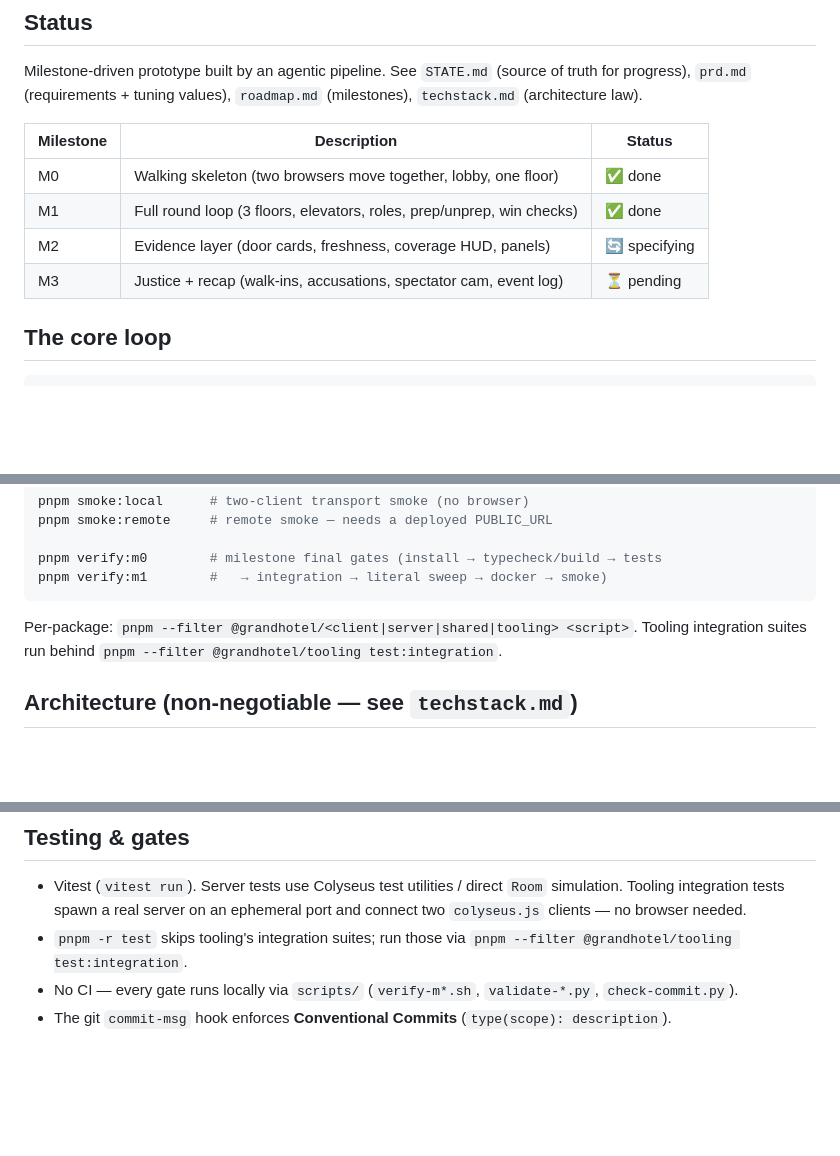
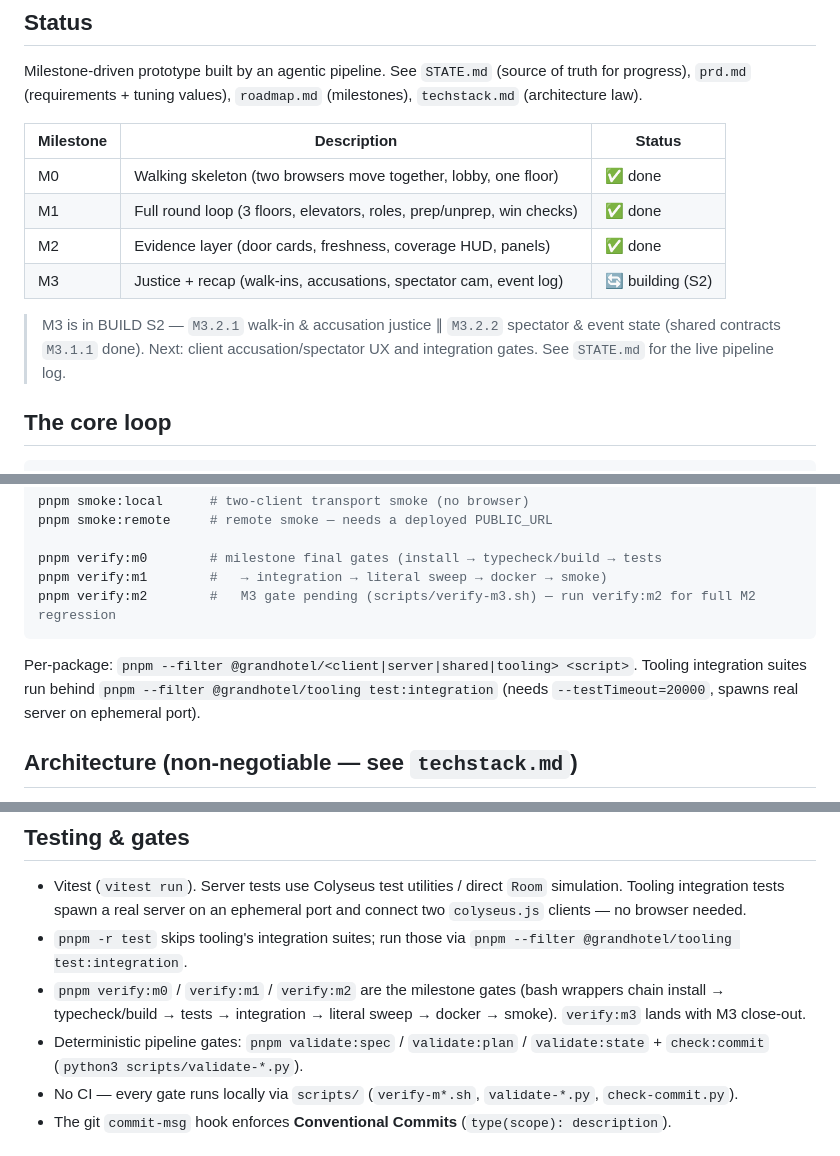
Before and after one commit to du2x/playturnover, a Markdown page: README.md, 3 parts joined by grey strips. Rendered like a GitHub page; blank space fills up the shorter version.

Commit message:
docs(readme): sync status to M2 done and M3 building

````diff
--- a/README.md
+++ b/README.md
@@ -20,8 +20,10 @@ truth for progress), `prd.md` (requirements + tuning values), `roadmap.md` (mile
 |---|---|---|
 | M0 | Walking skeleton (two browsers move together, lobby, one floor) | ✅ done |
 | M1 | Full round loop (3 floors, elevators, roles, prep/unprep, win checks) | ✅ done |
-| M2 | Evidence layer (door cards, freshness, coverage HUD, panels) | 🔄 specifying |
-| M3 | Justice + recap (walk-ins, accusations, spectator cam, event log) | ⏳ pending |
+| M2 | Evidence layer (door cards, freshness, coverage HUD, panels) | ✅ done |
+| M3 | Justice + recap (walk-ins, accusations, spectator cam, event log) | 🔄 building (S2) |
+
+> M3 is in BUILD S2 — `M3.2.1` walk-in & accusation justice ∥ `M3.2.2` spectator & event state (shared contracts `M3.1.1` done). Next: client accusation/spectator UX and integration gates. See `STATE.md` for the live pipeline log.
 
 ## The core loop
 
@@ -70,10 +72,11 @@ pnpm smoke:remote     # remote smoke — needs a deployed PUBLIC_URL
 
 pnpm verify:m0        # milestone final gates (install → typecheck/build → tests
 pnpm verify:m1        #   → integration → literal sweep → docker → smoke)
+pnpm verify:m2        #   M3 gate pending (scripts/verify-m3.sh) — run verify:m2 for full M2 regression
 ```
 
 Per-package: `pnpm --filter @grandhotel/<client|server|shared|tooling> <script>`.
-Tooling integration suites run behind `pnpm --filter @grandhotel/tooling test:integration`.
+Tooling integration suites run behind `pnpm --filter @grandhotel/tooling test:integration` (needs `--testTimeout=20000`, spawns real server on ephemeral port).
 
 ## Architecture (non-negotiable — see `techstack.md`)
 
@@ -96,6 +99,11 @@ Tooling integration suites run behind `pnpm --filter @grandhotel/tooling test:in
   `colyseus.js` clients — no browser needed.
 - `pnpm -r test` skips tooling's integration suites; run those via
   `pnpm --filter @grandhotel/tooling test:integration`.
+- `pnpm verify:m0` / `verify:m1` / `verify:m2` are the milestone gates (bash wrappers chain
+  install → typecheck/build → tests → integration → literal sweep → docker → smoke). `verify:m3`
+  lands with M3 close-out.
+- Deterministic pipeline gates: `pnpm validate:spec` / `validate:plan` / `validate:state` + `check:commit`
+  (`python3 scripts/validate-*.py`).
 - No CI — every gate runs locally via `scripts/` (`verify-m*.sh`, `validate-*.py`,
   `check-commit.py`).
 - The git `commit-msg` hook enforces **Conventional Commits**
````
Also changed, not shown: other parts of README.md (+1 -0 lines).
